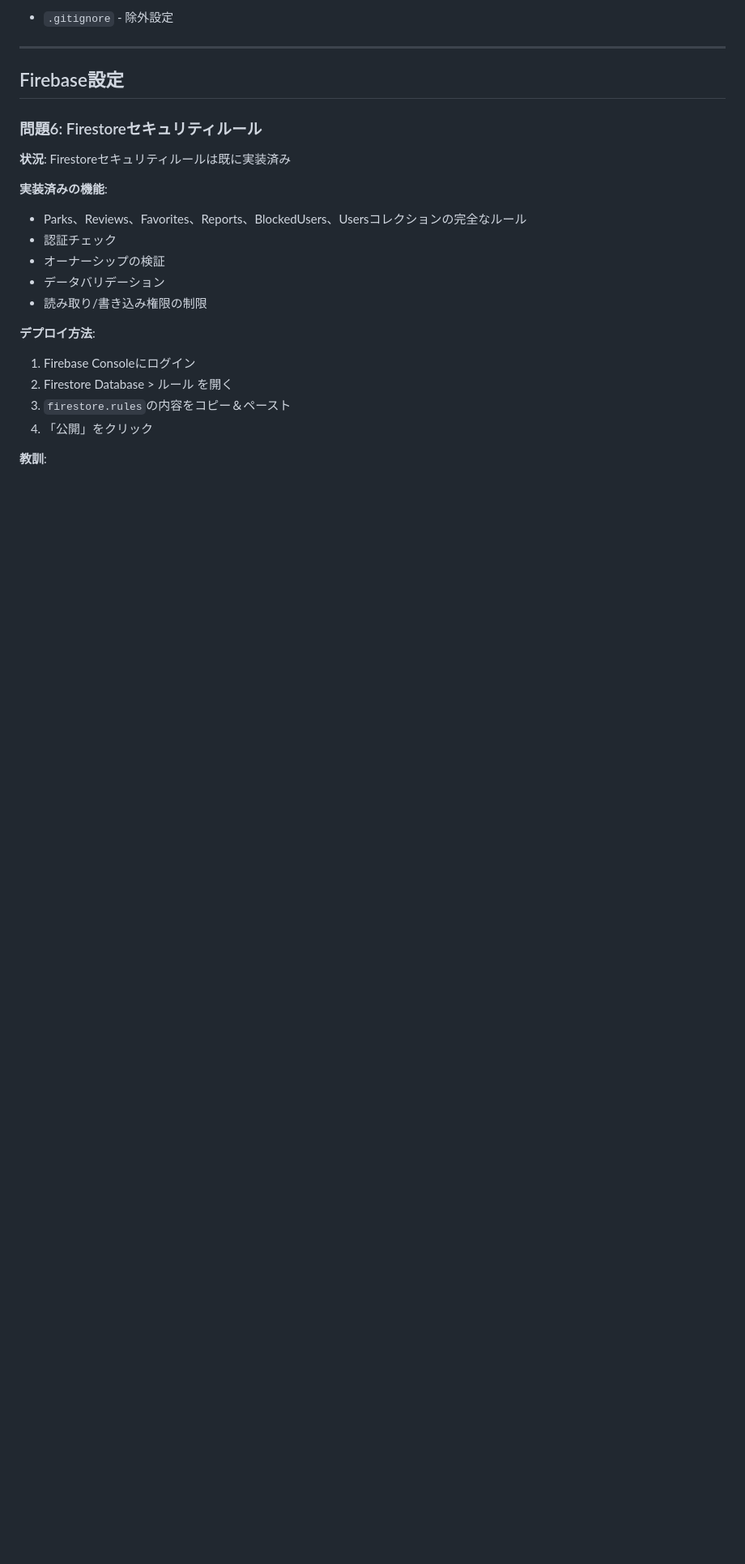
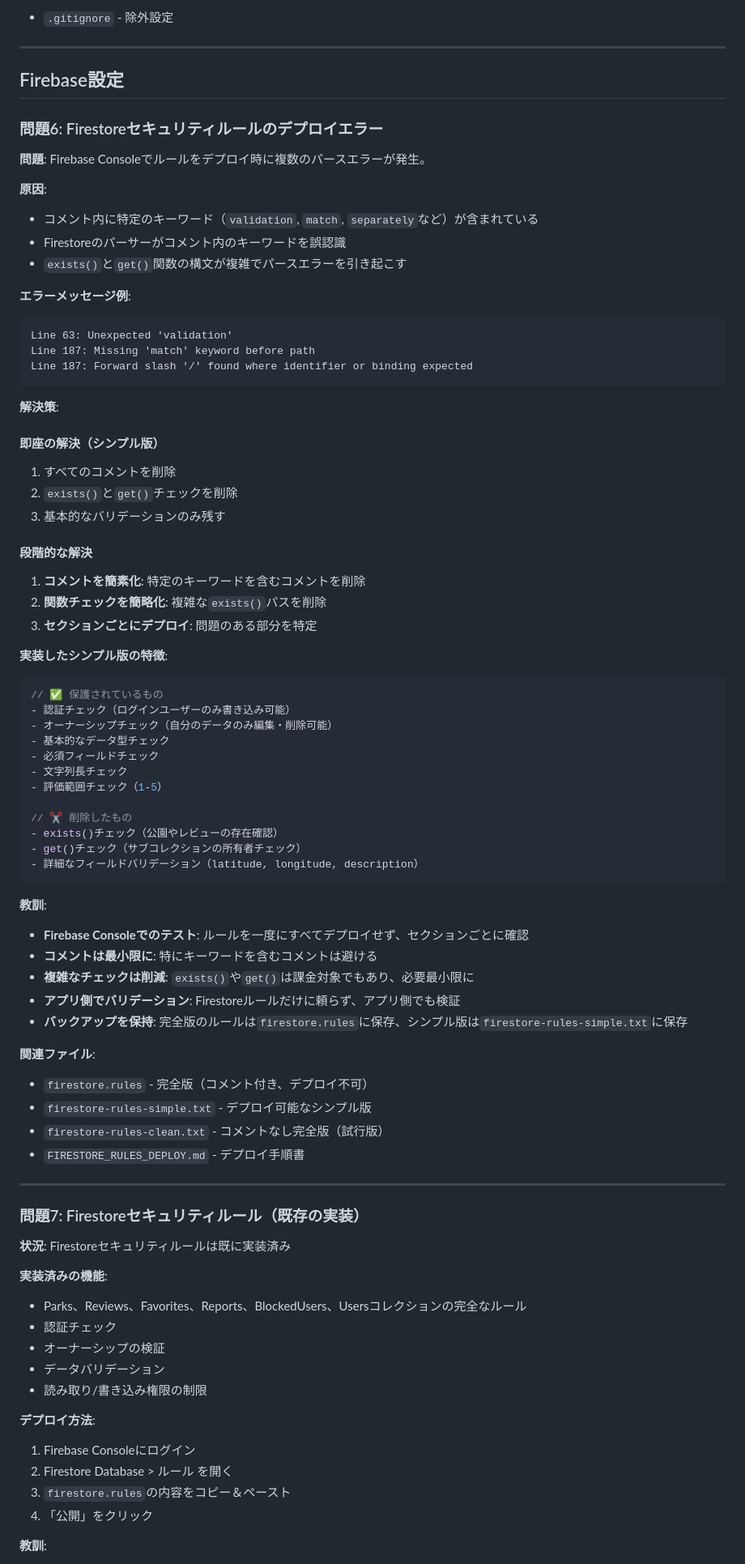
Before and after one commit to kamui00002/ParkPedia, a Markdown page: DEVELOPMENT_KNOWLEDGE_BASE.md, the part around the change printed below. Shown: that part at 81% size. Rendered like a GitHub page; blank space fills up the shorter version.

````diff
--- a/DEVELOPMENT_KNOWLEDGE_BASE.md
+++ b/DEVELOPMENT_KNOWLEDGE_BASE.md
@@ -251,7 +251,66 @@ git push origin --force --all
 
 ## Firebase設定
 
-### 問題6: Firestoreセキュリティルール
+### 問題6: Firestoreセキュリティルールのデプロイエラー
+
+**問題**: Firebase Consoleでルールをデプロイ時に複数のパースエラーが発生。
+
+**原因**:
+- コメント内に特定のキーワード（`validation`, `match`, `separately`など）が含まれている
+- Firestoreのパーサーがコメント内のキーワードを誤認識
+- `exists()`と`get()`関数の構文が複雑でパースエラーを引き起こす
+
+**エラーメッセージ例**:
+```
+Line 63: Unexpected 'validation'
+Line 187: Missing 'match' keyword before path
+Line 187: Forward slash '/' found where identifier or binding expected
+```
+
+**解決策**:
+
+#### 即座の解決（シンプル版）
+1. すべてのコメントを削除
+2. `exists()`と`get()`チェックを削除
+3. 基本的なバリデーションのみ残す
+
+#### 段階的な解決
+1. **コメントを簡素化**: 特定のキーワードを含むコメントを削除
+2. **関数チェックを簡略化**: 複雑な`exists()`パスを削除
+3. **セクションごとにデプロイ**: 問題のある部分を特定
+
+**実装したシンプル版の特徴**:
+```javascript
+// ✅ 保護されているもの
+- 認証チェック（ログインユーザーのみ書き込み可能）
+- オーナーシップチェック（自分のデータのみ編集・削除可能）
+- 基本的なデータ型チェック
+- 必須フィールドチェック
+- 文字列長チェック
+- 評価範囲チェック（1-5）
+
+// ✂️ 削除したもの
+- exists()チェック（公園やレビューの存在確認）
+- get()チェック（サブコレクションの所有者チェック）
+- 詳細なフィールドバリデーション（latitude, longitude, description）
+```
+
+**教訓**:
+- **Firebase Consoleでのテスト**: ルールを一度にすべてデプロイせず、セクションごとに確認
+- **コメントは最小限に**: 特にキーワードを含むコメントは避ける
+- **複雑なチェックは削減**: `exists()`や`get()`は課金対象でもあり、必要最小限に
+- **アプリ側でバリデーション**: Firestoreルールだけに頼らず、アプリ側でも検証
+- **バックアップを保持**: 完全版のルールは`firestore.rules`に保存、シンプル版は`firestore-rules-simple.txt`に保存
+
+**関連ファイル**:
+- `firestore.rules` - 完全版（コメント付き、デプロイ不可）
+- `firestore-rules-simple.txt` - デプロイ可能なシンプル版
+- `firestore-rules-clean.txt` - コメントなし完全版（試行版）
+- `FIRESTORE_RULES_DEPLOY.md` - デプロイ手順書
+
+---
+
+### 問題7: Firestoreセキュリティルール（既存の実装）
 
 **状況**: Firestoreセキュリティルールは既に実装済み
 
````
Also changed, not shown: other parts of DEVELOPMENT_KNOWLEDGE_BASE.md (+67 -0 lines).
